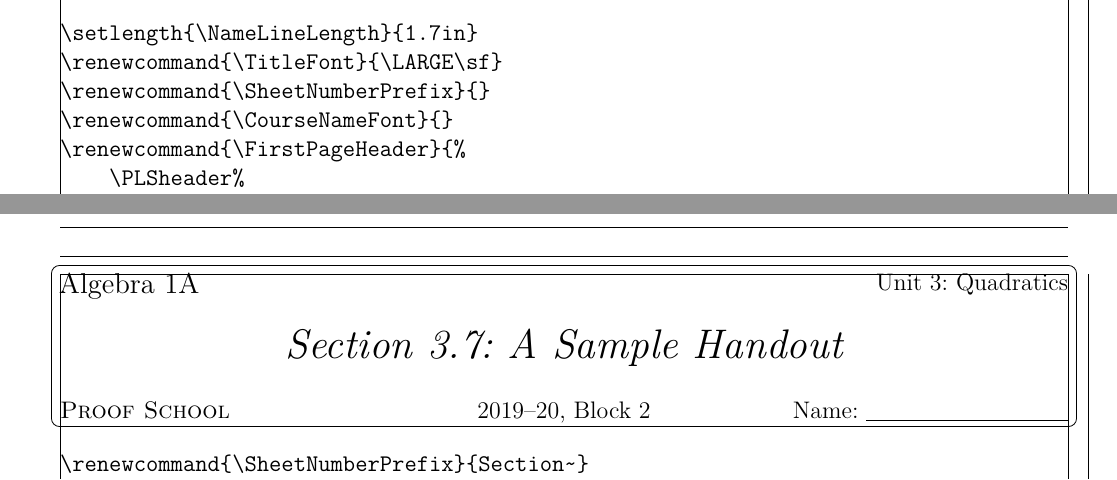
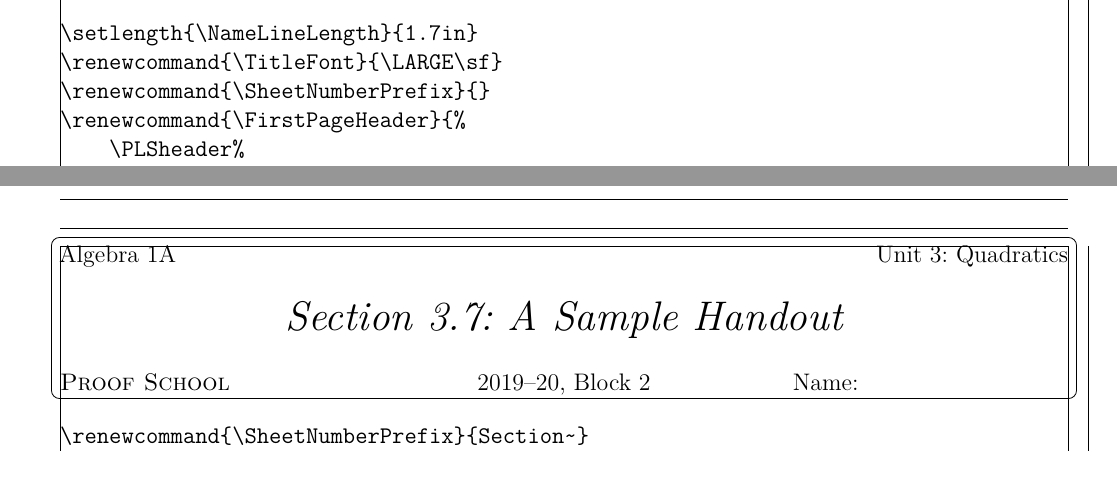
Before and after one commit to JZacharyG/ProofSchool, a LaTeX document (SampleHeadings.tex, which reads handout.cls): two parts of pages 3 and 5 of 9, joined at a grey line, cut so that both start at the same text. Compiled offline with pdfLaTeX.

```diff
--- a/SampleHeadings.tex
+++ b/SampleHeadings.tex
@@ -106,7 +102,7 @@
 \renewcommand{\SheetNumberPostfix}{:\ }
 \renewcommand{\TitleFont}{\LARGE\itshape}
 \setlength{\NameLineLength}{1.4in}
-\renewcommand{\FirstPageHeader}{\tcboxedheader{\CourseNameFont\CourseName}{}{Unit~\UnitNumber:\ \UnitName}{\SchoolNameFont\SchoolName}{\SchoolYear, Block~\Block}{\NameLine}}
+\renewcommand{\FirstPageHeader}{\tcboxedheader{\CourseNameFont\CourseName}{}{Unit~\UnitNumber:\ \UnitName}{\SchoolNameFont\SchoolName}{\SchoolYear, Block~\Block}{\NameSpace}}
 \maketitle
 \singlespacing
 \begin{verbatim}
--- a/handout.cls
+++ b/handout.cls
@@ -408,7 +408,7 @@
 \def\SchoolYear{YYYY--YY}
 \newcommand{\schoolyear}[1]{\def\SchoolYear{#1}}
 
-\newcommand{\CourseNameFont}{\large}
+\newcommand{\CourseNameFont}{}
 \def\CourseName{}
 \def\CourseShortName{}
 \newcommand{\course}[2][\@nil]{%
@@ -498,6 +498,7 @@
 \newcommand{\FancyShortTitle}{\FancySheetNumber\ShortTitle\mbox{}}
 
 \newcommand{\NameLine}{\ifshowname\NameLineText\filledblank[\textbf{\AnswerKeyName}]{\StudentName}{\NameLineLength}\fi}
+\newcommand{\NameSpace}{\ifshowname\NameLineText\makebox[\NameLineLength][c]{\ifsoln[\StudentName]{\textbf{\AnswerKeyName}}}\fi}
 
 \newcommand{\NameLineText}{Name:~}
 \newlength{\NameLineLength}
@@ -506,12 +507,14 @@
 \newlength{\@namewidth}
 
 \newcommand{\headerZG}{%
+	\renewcommand{\CourseNameFont}{\large}%
 	\LSheader%
 		{{\TitleFont\FancyTitle}\\{\CourseNameFont\CourseName\ifx\UnitName\empty\else: \UnitName\fi}}%
 		{\ifshowname\NameLine\\[-1pt]\fi\makebox[\NameLineLength]{~\SchoolYear\hfill\squircle\hfill Block \Block~}}%
 }
 
 \newcommand{\headerZGpic}[1]{%
+	\renewcommand{\CourseNameFont}{\large}%
 	\PLSheader%
 		{#1}%
 		{c}{\centering{\TitleFont\FancyTitle}\\{\CourseNameFont\CourseName\ifx\UnitName\empty\else: \UnitName\fi}}%
@@ -724,7 +727,6 @@
 
 
 \newcommand{\HeaderStyleMS}{
-	\renewcommand{\CourseNameFont}{}
 	\renewcommand{\SheetNumberPrefix}{Handout~}
 	\renewcommand{\SheetNumberPostfix}{:\ }
 	\renewcommand{\SchoolNameFont}{}
```
Also changed, not shown: SampleHeadings.tex (4 more changed lines).
